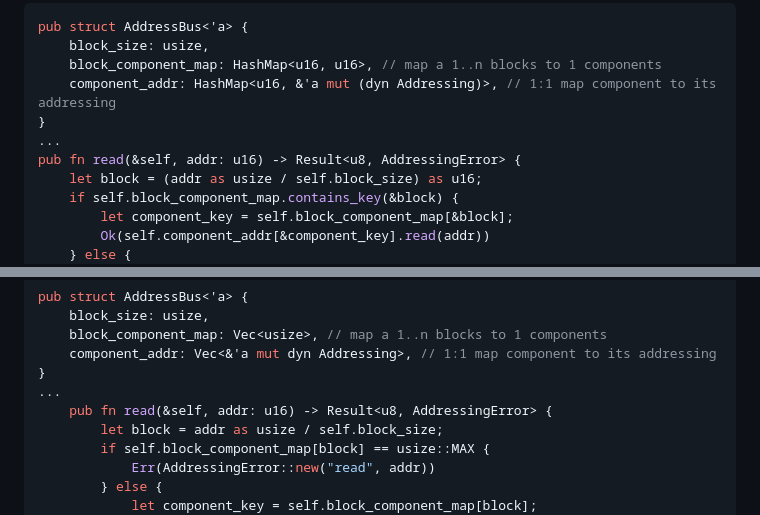
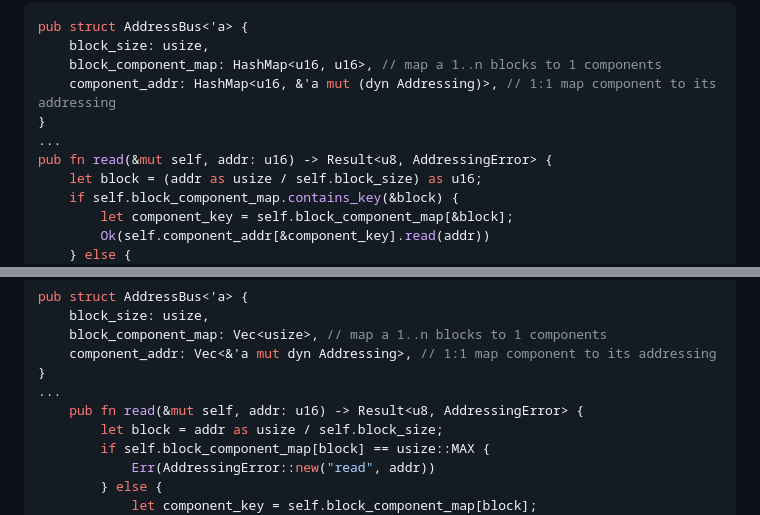
Before and after one commit to KaiWalter/rust6502, a Markdown page: README.md, 2 parts joined by grey strips. Rendered like a GitHub page.

Commit message:
docs: update AddressBus read signature

```diff
--- a/README.md
+++ b/README.md
@@ -157,7 +157,7 @@ pub struct AddressBus<'a> {
     component_addr: HashMap<u16, &'a mut (dyn Addressing)>, // 1:1 map component to its addressing
 }
 ...
-pub fn read(&self, addr: u16) -> Result<u8, AddressingError> {
+pub fn read(&mut self, addr: u16) -> Result<u8, AddressingError> {
     let block = (addr as usize / self.block_size) as u16;
     if self.block_component_map.contains_key(&block) {
         let component_key = self.block_component_map[&block];
@@ -193,7 +193,7 @@ pub struct AddressBus<'a> {
     component_addr: Vec<&'a mut dyn Addressing>, // 1:1 map component to its addressing
 }
 ...
-    pub fn read(&self, addr: u16) -> Result<u8, AddressingError> {
+    pub fn read(&mut self, addr: u16) -> Result<u8, AddressingError> {
         let block = addr as usize / self.block_size;
         if self.block_component_map[block] == usize::MAX {
             Err(AddressingError::new("read", addr))
```
